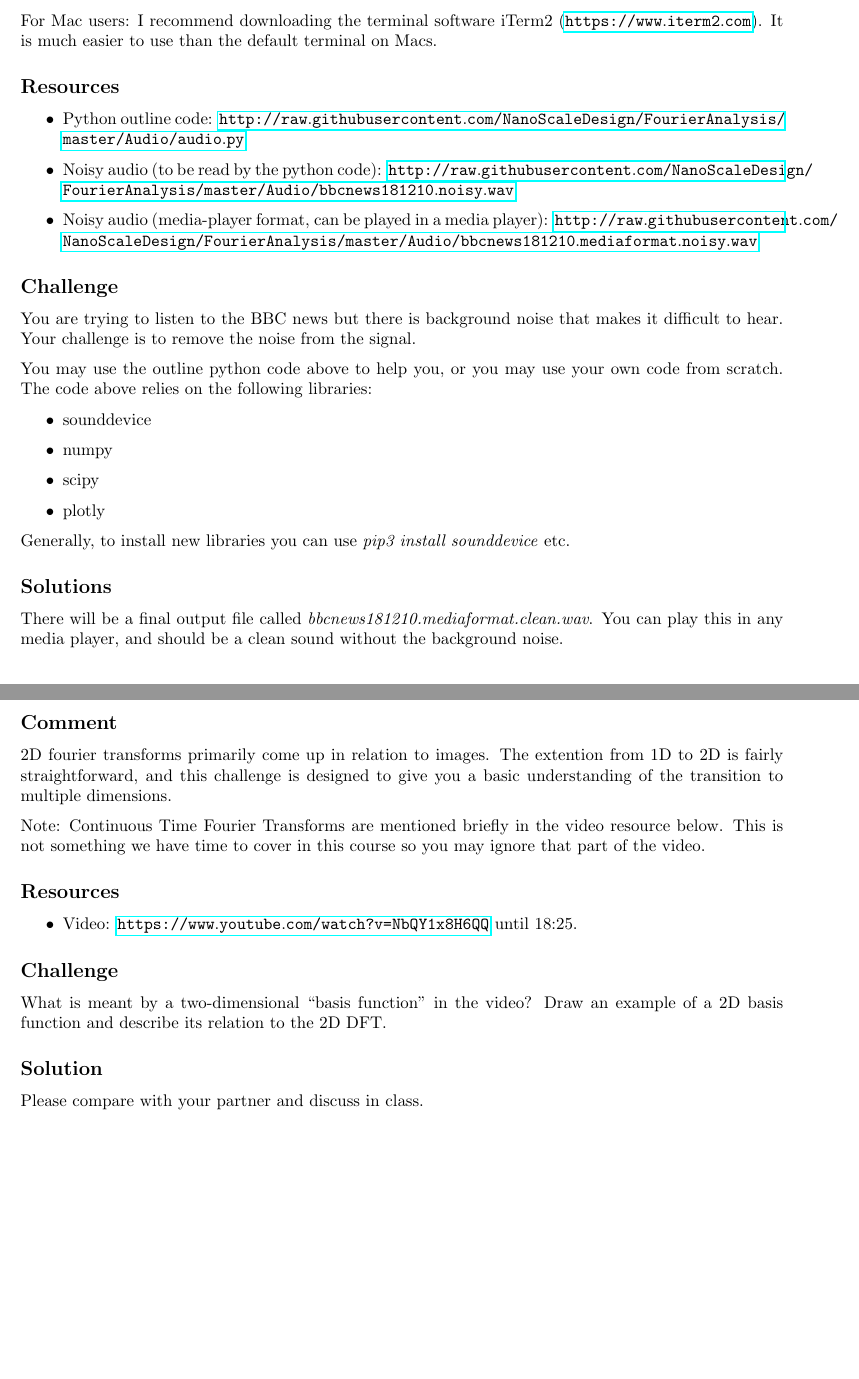
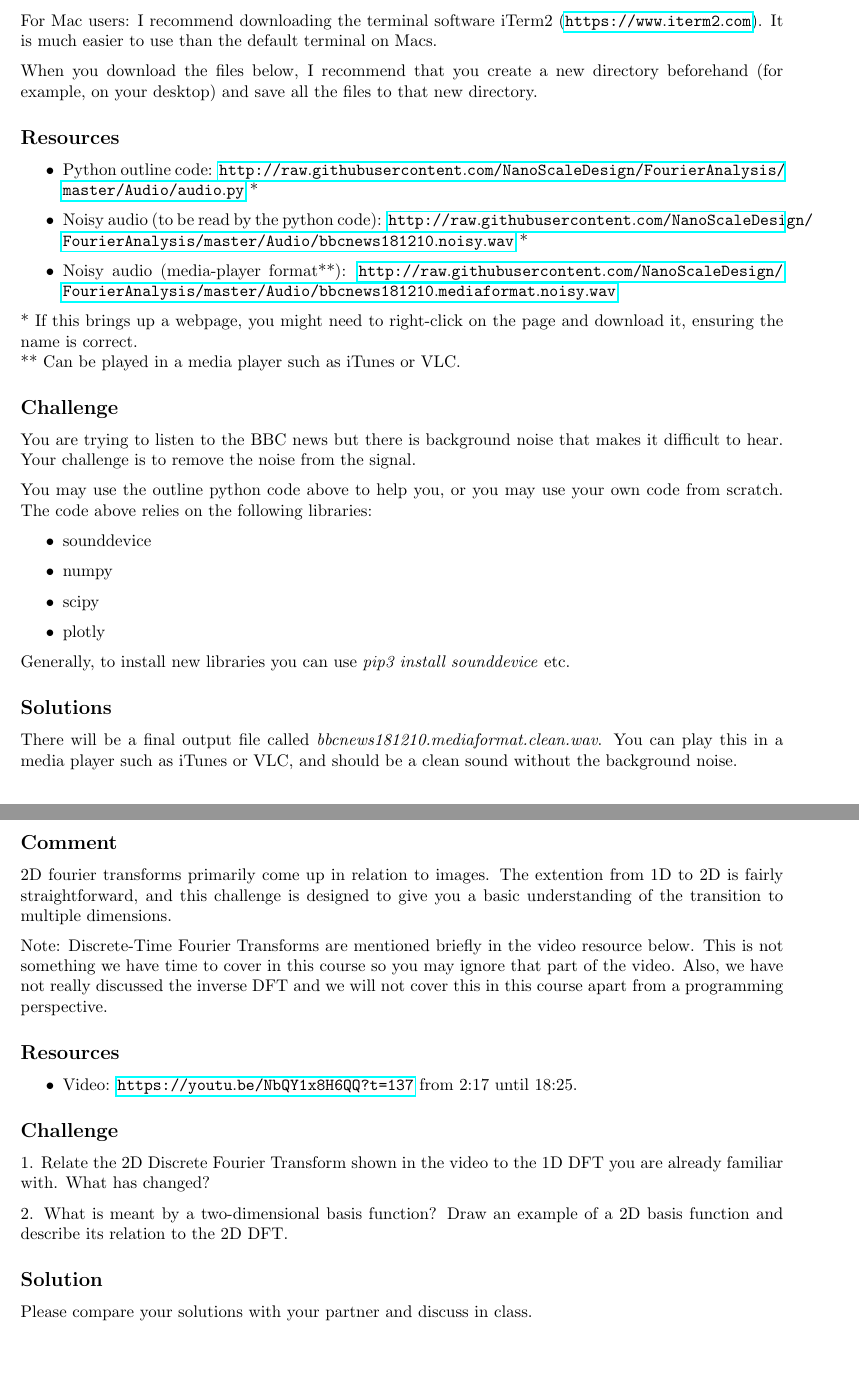
Before and after one commit to NanoScaleDesign/FourierAnalysis, a LaTeX thesis (fourier_analysis.tex, which reads discrete.tex): two parts of pages 106 and 107 of 113, joined at a grey line, cut so that both start at the same text. Compiled offline with pdfLaTeX.

Commit message:
Add information about 1D programming problem corresponding to issues students had last week. Improve 2D DFT challenges.

```diff
--- a/discrete.tex
+++ b/discrete.tex
@@ -376,12 +376,17 @@ Graphs will also be displayed in the default browser on your computer.
 
 For Mac users: I recommend downloading the terminal software iTerm2 (\url{https://www.iterm2.com}). It is much easier to use than the default terminal on Macs.
 
+When you download the files below, I recommend that you create a new directory beforehand (for example, on your desktop) and save all the files to that new directory.
+
 \subsection*{Resources}
 \begin{itemize}
-    \item Python outline code: \url{http://raw.githubusercontent.com/NanoScaleDesign/FourierAnalysis/master/Audio/audio.py}
-    \item Noisy audio (to be read by the python code): \url{http://raw.githubusercontent.com/NanoScaleDesign/FourierAnalysis/master/Audio/bbcnews181210.noisy.wav}
-    \item Noisy audio (media-player format, can be played in a media player): \url{http://raw.githubusercontent.com/NanoScaleDesign/FourierAnalysis/master/Audio/bbcnews181210.mediaformat.noisy.wav}
+    \item Python outline code: \url{http://raw.githubusercontent.com/NanoScaleDesign/FourierAnalysis/master/Audio/audio.py} *
+    \item Noisy audio (to be read by the python code): \url{http://raw.githubusercontent.com/NanoScaleDesign/FourierAnalysis/master/Audio/bbcnews181210.noisy.wav} *
+    \item Noisy audio (media-player format**): \url{http://raw.githubusercontent.com/NanoScaleDesign/FourierAnalysis/master/Audio/bbcnews181210.mediaformat.noisy.wav}
 \end{itemize}
+
+* If this brings up a webpage, you might need to right-click on the page and download it, ensuring the name is correct.\\
+** Can be played in a media player such as iTunes or VLC.
 
 \subsection*{Challenge}
 You are trying to listen to the BBC news but there is background noise that makes it difficult to hear. Your challenge is to remove the noise from the signal.
@@ -398,7 +403,7 @@ Generally, to install new libraries you can use \emph{pip3 install sounddevice}
 
 \subsection*{Solutions}
 There will be a final output file called \emph{bbcnews181210.mediaformat.clean.wav}.
-You can play this in any media player, and should be a clean sound without the background noise.
+You can play this in a media player such as iTunes or VLC, and should be a clean sound without the background noise.
 
 
 
@@ -411,18 +416,20 @@ You can play this in any media player, and should be a clean sound without the b
 \subsection*{Comment}
 2D fourier transforms primarily come up in relation to images. The extention from 1D to 2D is fairly straightforward, and this challenge is designed to give you a basic understanding of the transition to multiple dimensions.
 
-Note: Continuous Time Fourier Transforms are mentioned briefly in the video resource below. This is not something we have time to cover in this course so you may ignore that part of the video.
+Note: Discrete-Time Fourier Transforms are mentioned briefly in the video resource below. This is not something we have time to cover in this course so you may ignore that part of the video. Also, we have not really discussed the inverse DFT and we will not cover this in this course apart from a programming perspective.
 
 \subsection*{Resources}
 \begin{itemize}
-    \item Video: \url{https://www.youtube.com/watch?v=NbQY1x8H6QQ} until 18:25.
+    \item Video: \url{https://youtu.be/NbQY1x8H6QQ?t=137} from 2:17 until 18:25.
 \end{itemize}
 
 \subsection*{Challenge}
-What is meant by a two-dimensional ``basis function'' in the video? Draw an example of a 2D basis function and describe its relation to the 2D DFT.
+1. Relate the 2D Discrete Fourier Transform shown in the video to the 1D DFT you are already familiar with. What has changed?
+
+2. What is meant by a two-dimensional basis function? Draw an example of a 2D basis function and describe its relation to the 2D DFT.
 
 \subsection*{Solution}
-Please compare with your partner and discuss in class.
+Please compare your solutions with your partner and discuss in class.
 
 
 
```
Also changed, not shown: 1 other file.
